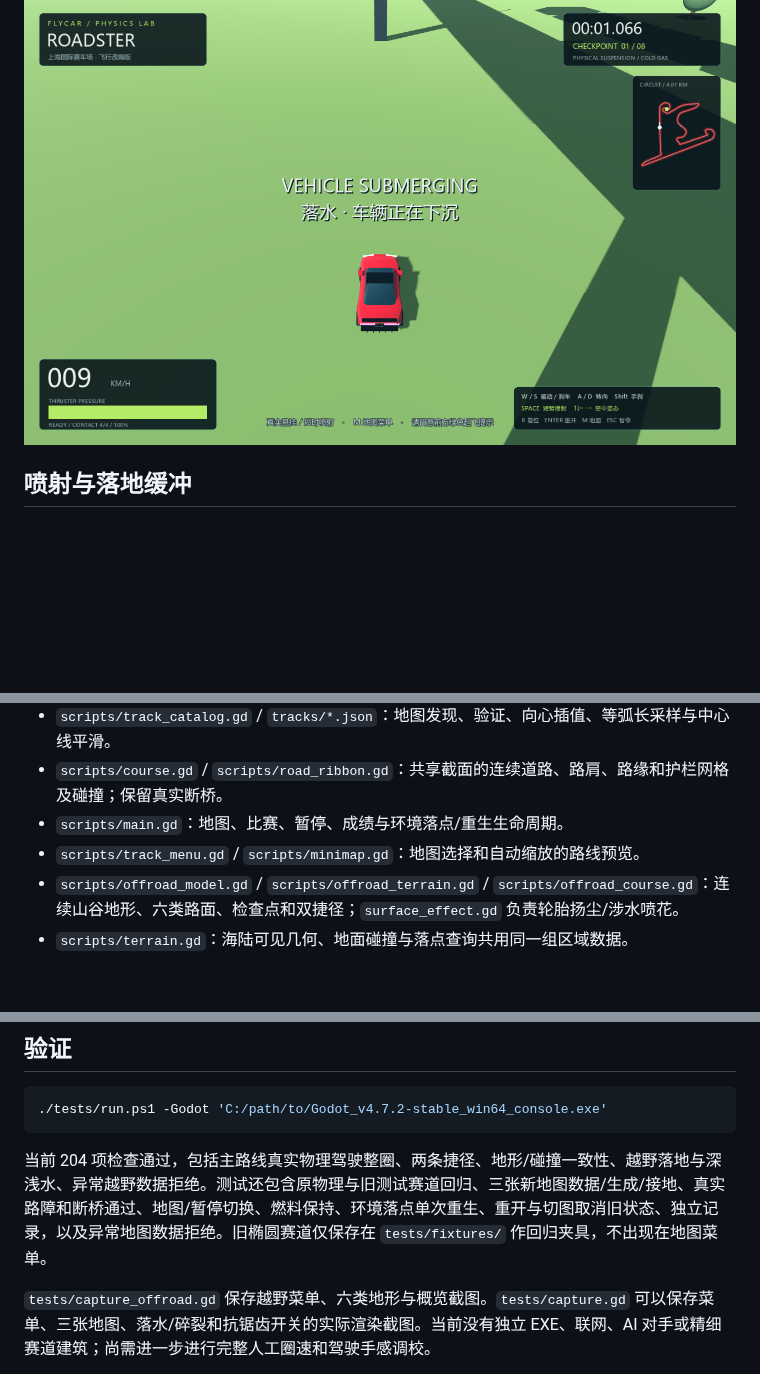
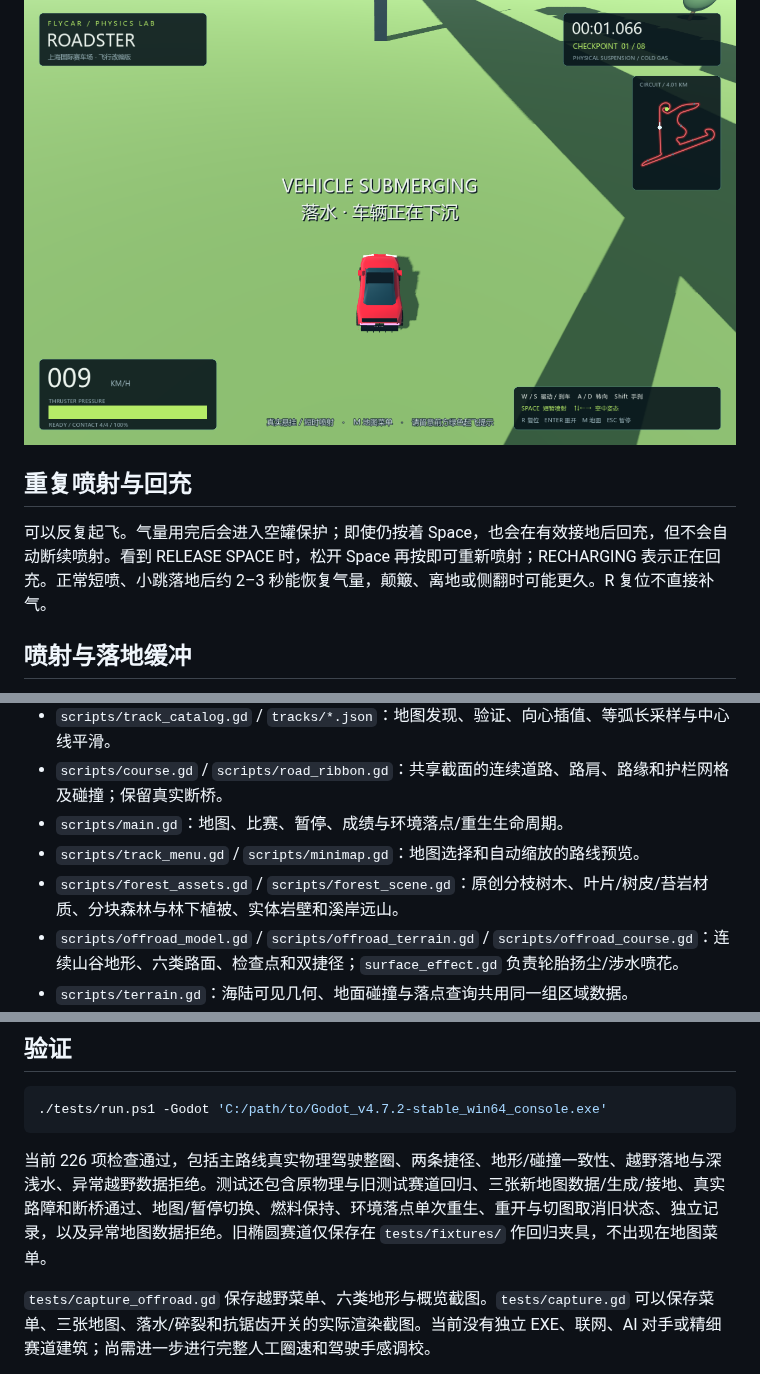
Before and after one commit to WRN12345/FlyCar, a Markdown page: README.md, 3 parts joined by grey strips. Drawn GitHub-style; blank space fills up the shorter version.

````diff
--- a/README.md
+++ b/README.md
@@ -83,6 +85,10 @@ Godot 4.7 物理赛车原型：银灰 Roadster、四轮悬挂、有限手动喷
 ![落海沉没](docs/images/water-sinking.png)
 
 ![落地碎裂](docs/images/land-wreck.png)
+
+## 重复喷射与回充
+
+可以反复起飞。气量用完后会进入空罐保护；即使仍按着 Space，也会在有效接地后回充，但不会自动断续喷射。看到 RELEASE SPACE 时，松开 Space 再按即可重新喷射；RECHARGING 表示正在回充。正常短喷、小跳落地后约 2–3 秒能恢复气量，颠簸、离地或侧翻时可能更久。R 复位不直接补气。
 
 ## 喷射与落地缓冲
 
@@ -105,6 +111,7 @@ Space 控制起飞短喷；下落时需要再次按住 Space 向下喷气减速
 - `scripts/course.gd` / `scripts/road_ribbon.gd`：共享截面的连续道路、路肩、路缘和护栏网格及碰撞；保留真实断桥。
 - `scripts/main.gd`：地图、比赛、暂停、成绩与环境落点/重生生命周期。
 - `scripts/track_menu.gd` / `scripts/minimap.gd`：地图选择和自动缩放的路线预览。
+- `scripts/forest_assets.gd` / `scripts/forest_scene.gd`：原创分枝树木、叶片/树皮/苔岩材质、分块森林与林下植被、实体岩壁和溪岸远山。
 - `scripts/offroad_model.gd` / `scripts/offroad_terrain.gd` / `scripts/offroad_course.gd`：连续山谷地形、六类路面、检查点和双捷径；`surface_effect.gd` 负责轮胎扬尘/涉水喷花。
 - `scripts/terrain.gd`：海陆可见几何、地面碰撞与落点查询共用同一组区域数据。
 - `scripts/impact_effect.gd`：落水涟漪、水花、车体碎片和对应音效。
@@ -117,7 +124,7 @@ Space 控制起飞短喷；下落时需要再次按住 Space 向下喷气减速
 ./tests/run.ps1 -Godot 'C:/path/to/Godot_v4.7.2-stable_win64_console.exe'
 ```
 
-当前 204 项检查通过，包括主路线真实物理驾驶整圈、两条捷径、地形/碰撞一致性、越野落地与深浅水、异常越野数据拒绝。测试还包含原物理与旧测试赛道回归、三张新地图数据/生成/接地、真实路障和断桥通过、地图/暂停切换、燃料保持、环境落点单次重生、重开与切图取消旧状态、独立记录，以及异常地图数据拒绝。旧椭圆赛道仅保存在 `tests/fixtures/` 作回归夹具，不出现在地图菜单。
+当前 226 项检查通过，包括主路线真实物理驾驶整圈、两条捷径、地形/碰撞一致性、越野落地与深浅水、异常越野数据拒绝。测试还包含原物理与旧测试赛道回归、三张新地图数据/生成/接地、真实路障和断桥通过、地图/暂停切换、燃料保持、环境落点单次重生、重开与切图取消旧状态、独立记录，以及异常地图数据拒绝。旧椭圆赛道仅保存在 `tests/fixtures/` 作回归夹具，不出现在地图菜单。
 
 `tests/capture_offroad.gd` 保存越野菜单、六类地形与概览截图。`tests/capture.gd` 可以保存菜单、三张地图、落水/碎裂和抗锯齿开关的实际渲染截图。当前没有独立 EXE、联网、AI 对手或精细赛道建筑；尚需进一步进行完整人工圈速和驾驶手感调校。
 
````
Also changed, not shown: other parts of README.md (+6 -4 lines), docs/validation-forest-repeat-jets.md (added, +22 -0 lines), docs/images/forest-drive.jpg (added), docs/images/forest-rock.jpg (added), 16 other files.
